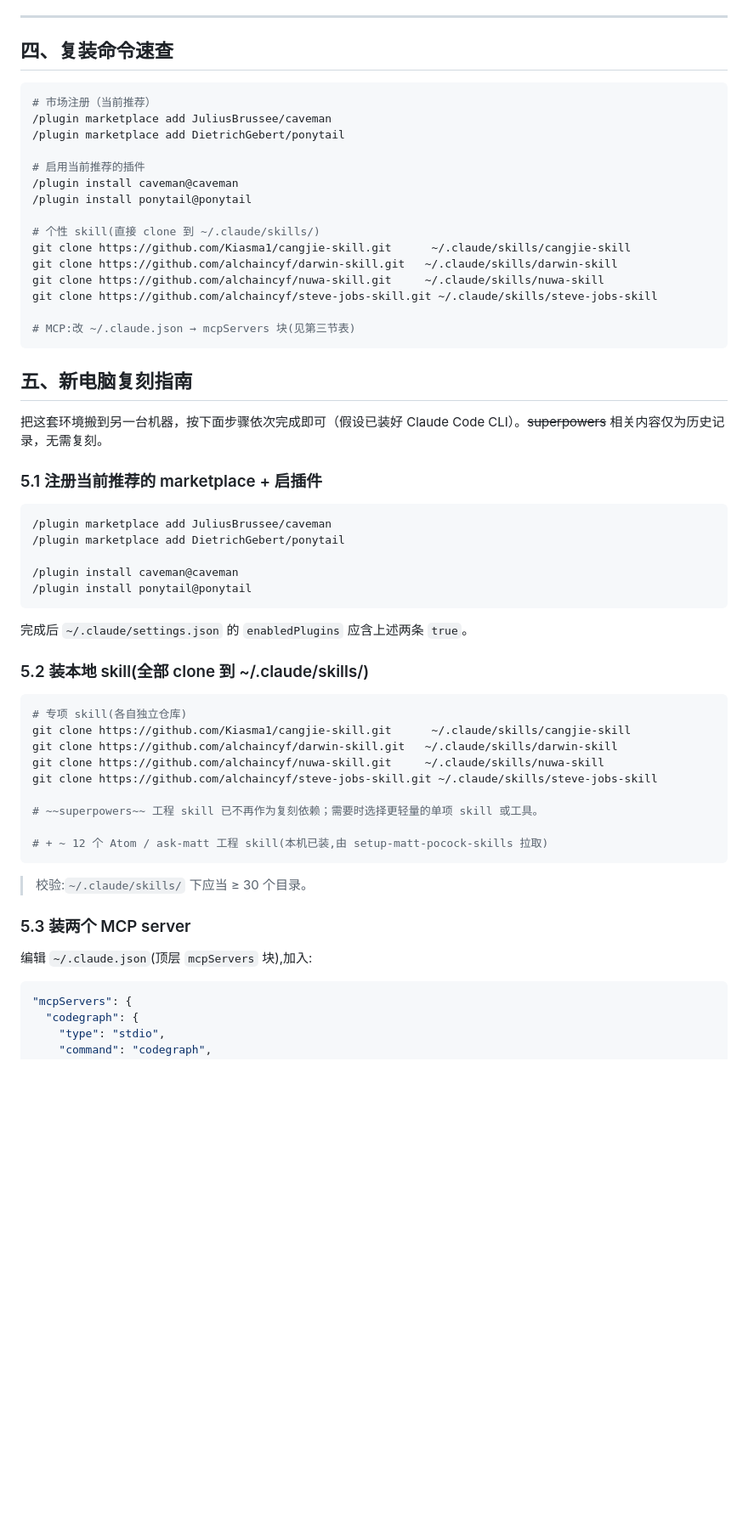
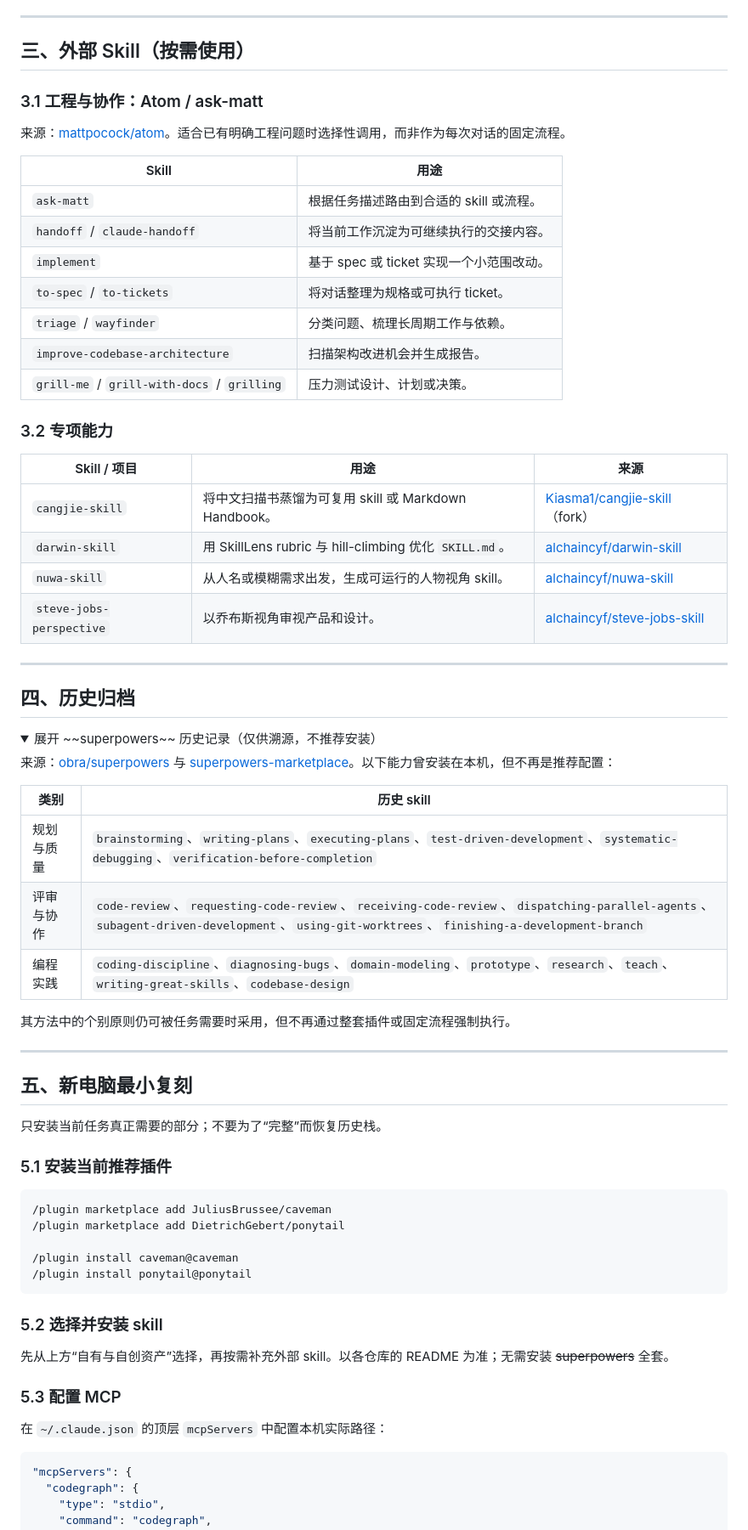
Before and after one commit to Kiasma1/ai-agent-skills-and-tools, a Markdown page: README.md, the part around one of its changes. Shown at 85% size. GitHub-like rendering; folded sections open; blank space fills up the shorter version.

Commit message:
docs: reorganize skill catalog around owned assets

````diff
--- a/README.md
+++ b/README.md
@@ -143,31 +106,57 @@
 
 ---
 
-## 四、复装命令速查
+## 三、外部 Skill（按需使用）
 
-```bash
-# 市场注册（当前推荐）
-/plugin marketplace add JuliusBrussee/caveman
-/plugin marketplace add DietrichGebert/ponytail
+### 3.1 工程与协作：Atom / ask-matt
 
-# 启用当前推荐的插件
-/plugin install caveman@caveman
-/plugin install ponytail@ponytail
+来源：[mattpocock/atom](https://github.com/mattpocock/atom)。适合已有明确工程问题时选择性调用，而非作为每次对话的固定流程。
 
-# 个性 skill(直接 clone 到 ~/.claude/skills/)
-git clone https://github.com/Kiasma1/cangjie-skill.git      ~/.claude/skills/cangjie-skill
-git clone https://github.com/alchaincyf/darwin-skill.git   ~/.claude/skills/darwin-skill
-git clone https://github.com/alchaincyf/nuwa-skill.git     ~/.claude/skills/nuwa-skill
-git clone https://github.com/alchaincyf/steve-jobs-skill.git ~/.claude/skills/steve-jobs-skill
+| Skill | 用途 |
+|---|---|
+| `ask-matt` | 根据任务描述路由到合适的 skill 或流程。 |
+| `handoff` / `claude-handoff` | 将当前工作沉淀为可继续执行的交接内容。 |
+| `implement` | 基于 spec 或 ticket 实现一个小范围改动。 |
+| `to-spec` / `to-tickets` | 将对话整理为规格或可执行 ticket。 |
+| `triage` / `wayfinder` | 分类问题、梳理长周期工作与依赖。 |
+| `improve-codebase-architecture` | 扫描架构改进机会并生成报告。 |
+| `grill-me` / `grill-with-docs` / `grilling` | 压力测试设计、计划或决策。 |
 
-# MCP:改 ~/.claude.json → mcpServers 块(见第三节表)
-```
+### 3.2 专项能力
 
-## 五、新电脑复刻指南
+| Skill / 项目 | 用途 | 来源 |
+|---|---|---|
+| `cangjie-skill` | 将中文扫描书蒸馏为可复用 skill 或 Markdown Handbook。 | [Kiasma1/cangjie-skill](https://github.com/Kiasma1/cangjie-skill)（fork） |
+| `darwin-skill` | 用 SkillLens rubric 与 hill-climbing 优化 `SKILL.md`。 | [alchaincyf/darwin-skill](https://github.com/alchaincyf/darwin-skill) |
+| `nuwa-skill` | 从人名或模糊需求出发，生成可运行的人物视角 skill。 | [alchaincyf/nuwa-skill](https://github.com/alchaincyf/nuwa-skill) |
+| `steve-jobs-perspective` | 以乔布斯视角审视产品和设计。 | [alchaincyf/steve-jobs-skill](https://github.com/alchaincyf/steve-jobs-skill) |
 
-把这套环境搬到另一台机器，按下面步骤依次完成即可（假设已装好 Claude Code CLI）。~~superpowers~~ 相关内容仅为历史记录，无需复刻。
+---
 
-### 5.1 注册当前推荐的 marketplace + 启插件
+## 四、历史归档
+
+<details>
+<summary>展开 ~~superpowers~~ 历史记录（仅供溯源，不推荐安装）</summary>
+
+来源：[obra/superpowers](https://github.com/obra/superpowers) 与 [superpowers-marketplace](https://github.com/obra/superpowers-marketplace)。以下能力曾安装在本机，但不再是推荐配置：
+
+| 类别 | 历史 skill |
+|---|---|
+| 规划与质量 | `brainstorming`、`writing-plans`、`executing-plans`、`test-driven-development`、`systematic-debugging`、`verification-before-completion` |
+| 评审与协作 | `code-review`、`requesting-code-review`、`receiving-code-review`、`dispatching-parallel-agents`、`subagent-driven-development`、`using-git-worktrees`、`finishing-a-development-branch` |
+| 编程实践 | `coding-discipline`、`diagnosing-bugs`、`domain-modeling`、`prototype`、`research`、`teach`、`writing-great-skills`、`codebase-design` |
+
+其方法中的个别原则仍可被任务需要时采用，但不再通过整套插件或固定流程强制执行。
+
+</details>
+
+---
+
+## 五、新电脑最小复刻
+
+只安装当前任务真正需要的部分；不要为了“完整”而恢复历史栈。
+
+### 5.1 安装当前推荐插件
 
 ```bash
 /plugin marketplace add JuliusBrussee/caveman
@@ -177,27 +166,13 @@ git clone https://github.com/alchaincyf/steve-jobs-skill.git ~/.claude/skills/st
 /plugin install ponytail@ponytail
 ```
 
-完成后 `~/.claude/settings.json` 的 `enabledPlugins` 应含上述两条 `true`。
+### 5.2 选择并安装 skill
 
-### 5.2 装本地 skill(全部 clone 到 ~/.claude/skills/)
+先从上方“自有与自创资产”选择，再按需补充外部 skill。以各仓库的 README 为准；无需安装 ~~superpowers~~ 全套。
 
-```bash
-# 专项 skill(各自独立仓库)
-git clone https://github.com/Kiasma1/cangjie-skill.git      ~/.claude/skills/cangjie-skill
-git clone https://github.com/alchaincyf/darwin-skill.git   ~/.claude/skills/darwin-skill
-git clone https://github.com/alchaincyf/nuwa-skill.git     ~/.claude/skills/nuwa-skill
-git clone https://github.com/alchaincyf/steve-jobs-skill.git ~/.claude/skills/steve-jobs-skill
+### 5.3 配置 MCP
 
-# ~~superpowers~~ 工程 skill 已不再作为复刻依赖；需要时选择更轻量的单项 skill 或工具。
-
-# + ~ 12 个 Atom / ask-matt 工程 skill(本机已装,由 setup-matt-pocock-skills 拉取)
-```
-
-> 校验:`~/.claude/skills/` 下应当 ≥ 30 个目录。
-
-### 5.3 装两个 MCP server
-
-编辑 `~/.claude.json`(顶层 `mcpServers` 块),加入:
+在 `~/.claude.json` 的顶层 `mcpServers` 中配置本机实际路径：
 
 ```json
 "mcpServers": {
````
Also changed, not shown: other parts of README.md (+93 -209 lines).
